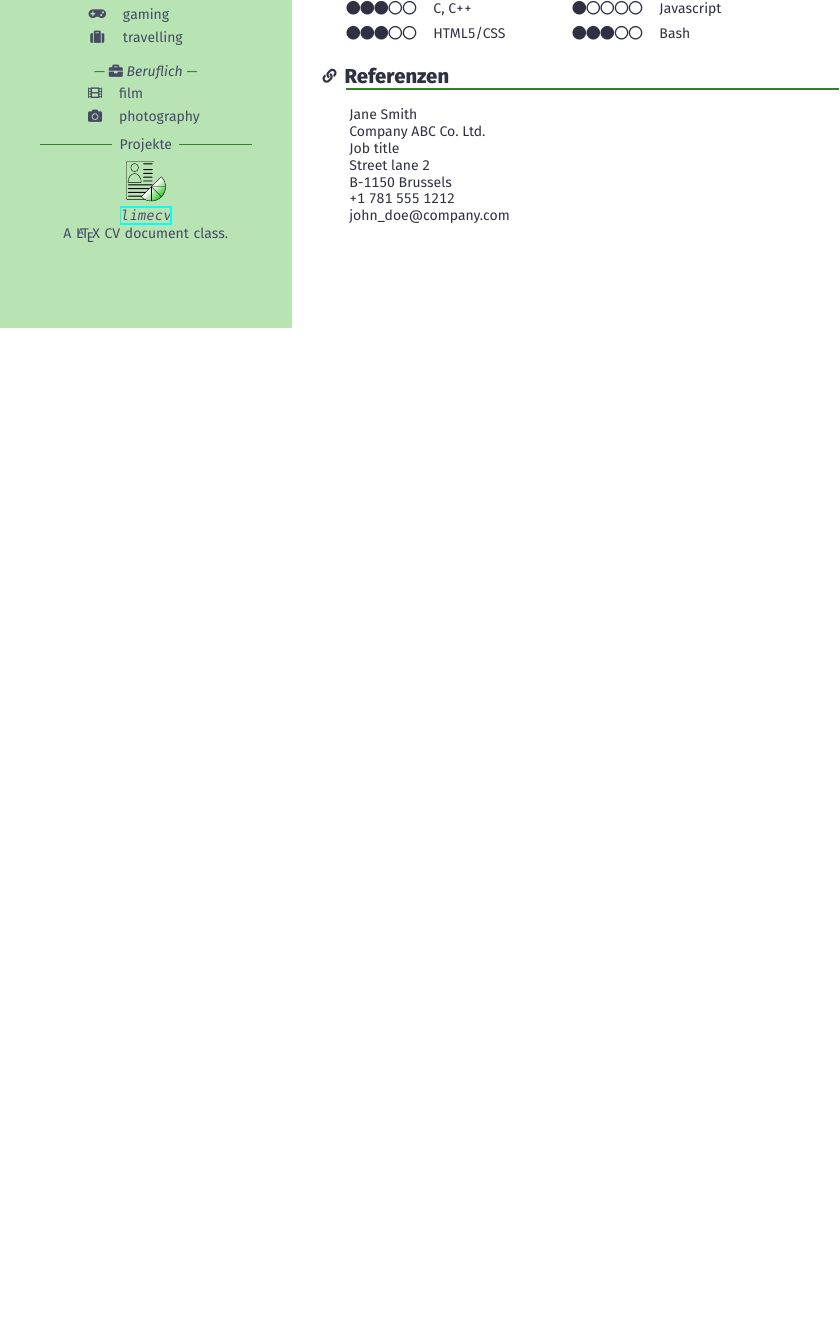
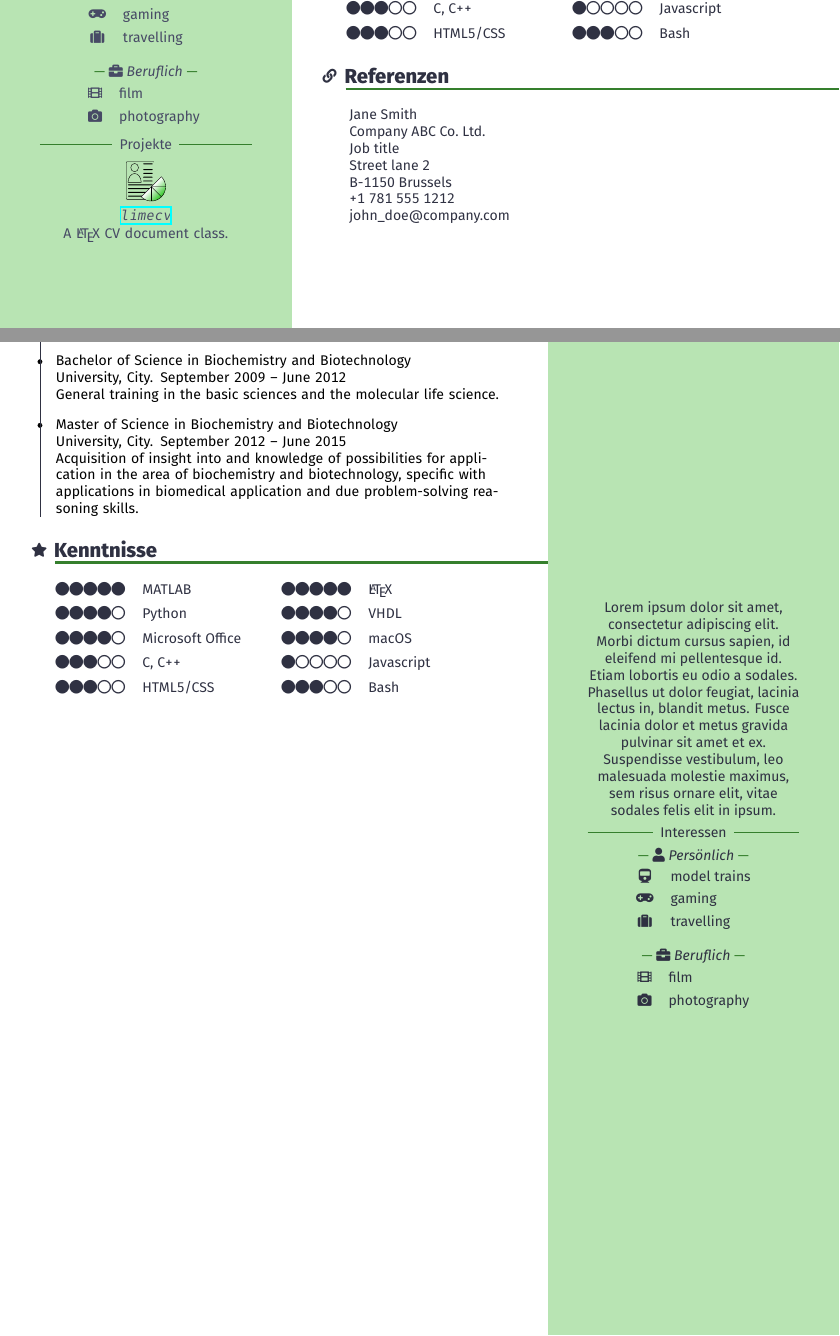
Before and after one commit to opieters/limecv, a LaTeX CV (examples/mwe-xelatex.tex): part of page 1 of 3 before the commit and two parts of pages 1 and 2 of 4 after it, the two joined at a grey line, cut so that both start at the same text, the shorter picture padded with empty space. Compiled offline with XeLaTeX.

Commit message:
Add example use of starred versions.

```diff
--- a/examples/mwe-xelatex.tex
+++ b/examples/mwe-xelatex.tex
@@ -125,6 +125,46 @@
 
 \clearpage
 
+\begin{cvMainContent*}
+  \begin{cvEducation}
+    \cvItem{Evening class: Chinese\\
+    Some School, City. September 2015 -- June 2016\\
+    Achieved A2 language skill in Chinese (Mandarin).}
+    \cvItem{Bachelor of Science in Biochemistry and Biotechnology\\
+    University, City. September 2009 -- June 2012\\
+    General training in the basic sciences and the molecular life science.}
+    \cvItem{Master of Science in Biochemistry and Biotechnology\\
+    University, City. September 2012 -- June 2015\\
+    Acquisition of insight into and knowledge of possibilities for application in the area of biochemistry and biotechnology, specific with applications in biomedical application and due problem-solving reasoning skills.}
+  \end{cvEducation}
+
+  \begin{cvSkills}
+    \cvSkillTwo{5}{MATLAB}{5}{\LaTeX}
+    \cvSkillTwo{4}{Python}{4}{VHDL}
+    \cvSkillTwo{4}{Microsoft Office}{4}{macOS}
+    \cvSkillTwo{3}{C, C++}{1}{Javascript}
+    \cvSkillTwo{3}{HTML5/CSS}{3}{Bash}
+  \end{cvSkills}
+
+\end{cvMainContent*}
+
+\begin{cvSidebar*}
+Lorem ipsum dolor sit amet, consectetur adipiscing elit. Morbi dictum cursus sapien, id eleifend mi pellentesque id. Etiam lobortis eu odio a sodales. Phasellus ut dolor feugiat, lacinia lectus in, blandit metus.  Fusce lacinia dolor et metus gravida pulvinar sit amet et ex. Suspendisse vestibulum, leo malesuada molestie maximus, sem risus ornare elit, vitae sodales felis elit in ipsum.
+
+  \begin{cvInterests}[short]
+    \cvInterestsPersonal
+    \cvInterest{\faTrain}{model trains}
+    \cvInterest{\faGamepad}{gaming}
+    \cvInterest{\faSuitcase}{travelling}
+    \cvInterestsProfessional
+    \cvInterest{\faFilm}{film}
+    \cvInterest{\faCamera}{photography}
+  \end{cvInterests}
+\end{cvSidebar*}
+
+
+\clearpage
+
 \begin{cvCoverLetter}
 
 \cvBeneficiary{%
```
